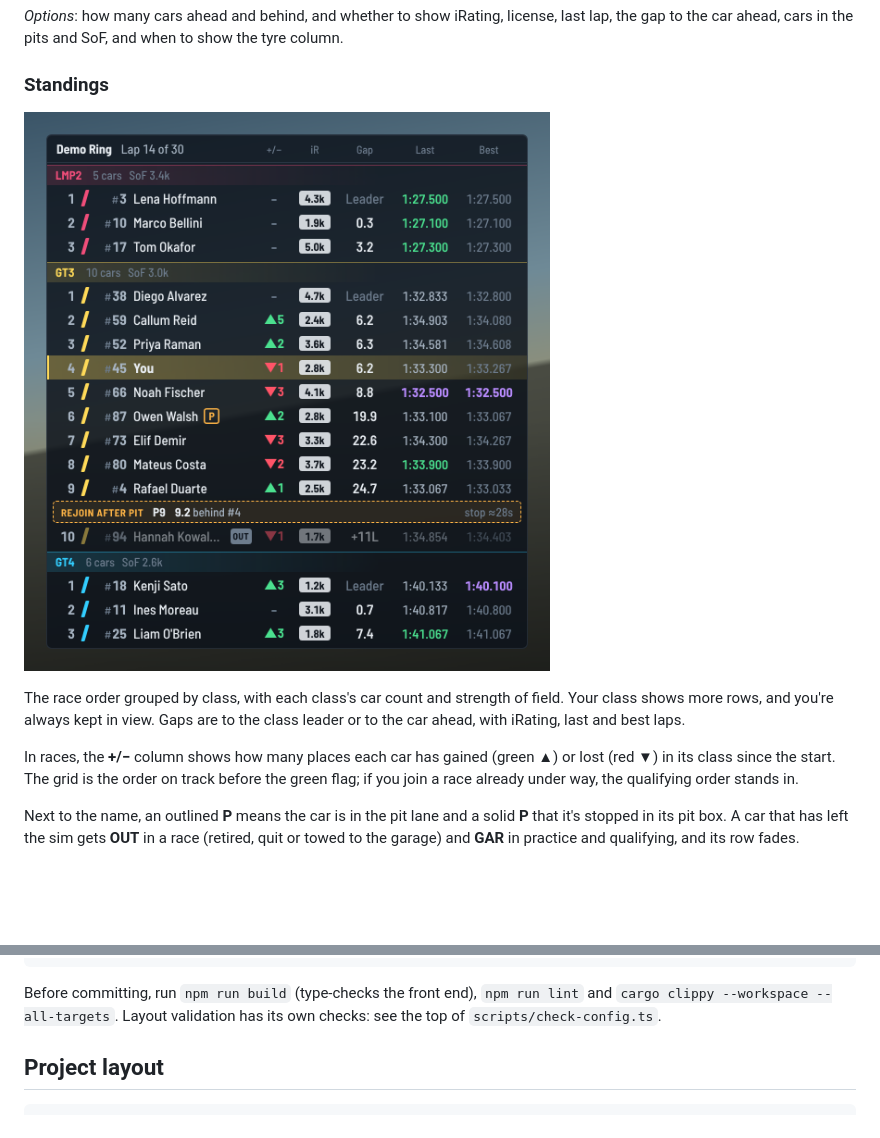
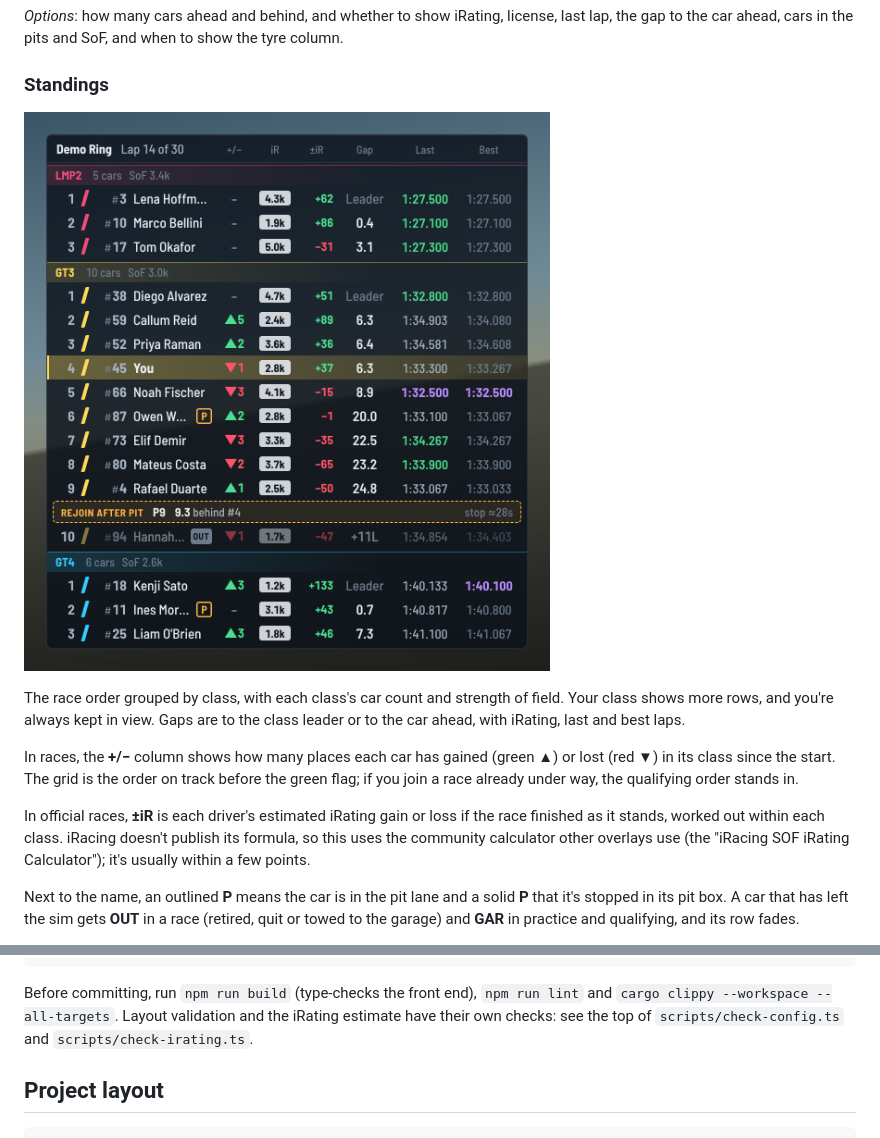
Before and after one commit to scarnegie96/2TenthsOverlay, a Markdown page: README.md, 2 parts joined by grey strips. GitHub-like rendering; pictures changed too: docs/widgets/standings.png; blank space fills up the shorter version.

````diff
--- a/README.md
+++ b/README.md
@@ -94,6 +94,11 @@ In races, the **+/−** column shows how many places each car has gained (green
 ▲) or lost (red ▼) in its class since the start. The grid is the order on
 track before the green flag; if you join a race already under way, the
 qualifying order stands in.
+
+In official races, **±iR** is each driver's estimated iRating gain or loss if
+the race finished as it stands, worked out within each class. iRacing doesn't
+publish its formula, so this uses the community calculator other overlays use
+(the "iRacing SOF iRating Calculator"); it's usually within a few points.
 
 Next to the name, an outlined **P** means the car is in the pit lane and a
 solid **P** that it's stopped in its pit box. A car that has left the sim gets
@@ -693,8 +698,9 @@ cargo run -p telemetry --example timed_finish -- race.ibt  # flags and time left
 ```
 
 Before committing, run `npm run build` (type-checks the front end), `npm run lint`
-and `cargo clippy --workspace --all-targets`. Layout validation has its own
-checks: see the top of `scripts/check-config.ts`.
+and `cargo clippy --workspace --all-targets`. Layout validation and the
+iRating estimate have their own checks: see the top of `scripts/check-config.ts`
+and `scripts/check-irating.ts`.
 
 ## Project layout
 
````
Also changed, not shown: docs/ARCHITECTURE.md (+11 -0 lines), 14 other files.
